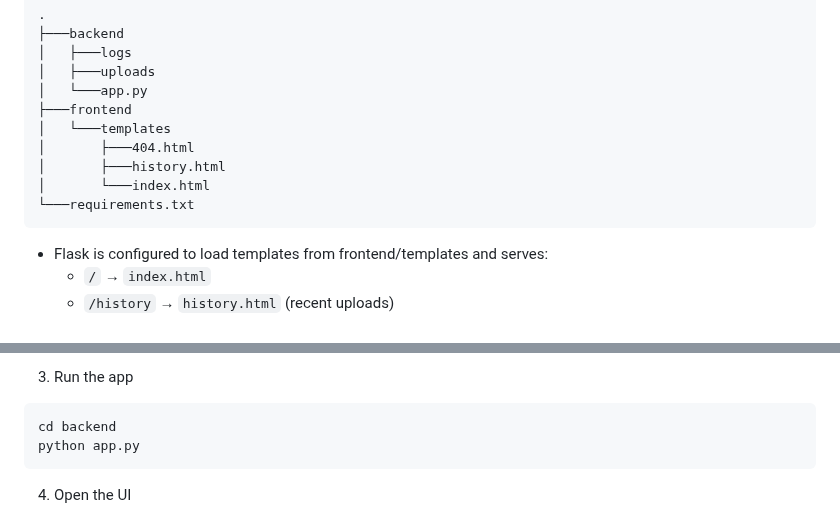
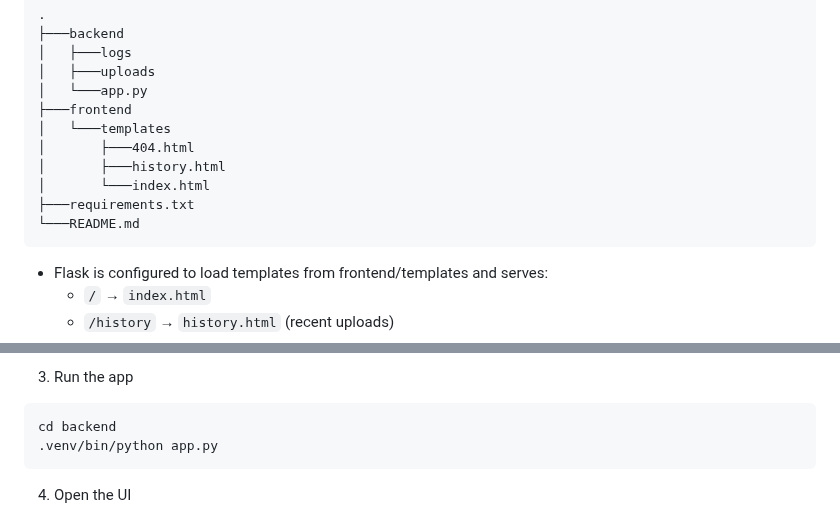
Before and after one commit to N-Khouri/deltadental, a Markdown page: README.md, 2 parts joined by grey strips. Rendered like a GitHub page.

Commit message:
Fixed README.md to utilize python venv rather than local.

````diff
--- a/README.md
+++ b/README.md
@@ -27,7 +27,8 @@ request/latency logging for quick, zero-infra monitoring.
 │       ├───404.html
 │       ├───history.html
 │       └───index.html
-└───requirements.txt
+├───requirements.txt
+└───README.md
 ```
 * Flask is configured to load templates from frontend/templates and serves:
   * ```/``` &rarr; ```index.html```
@@ -54,7 +55,7 @@ python -m venv .venv
 3. Run the app
 ```
 cd backend
-python app.py
+.venv/bin/python app.py
 ```
 4. Open the UI
 * Upload page: http:localhost:5000
````
